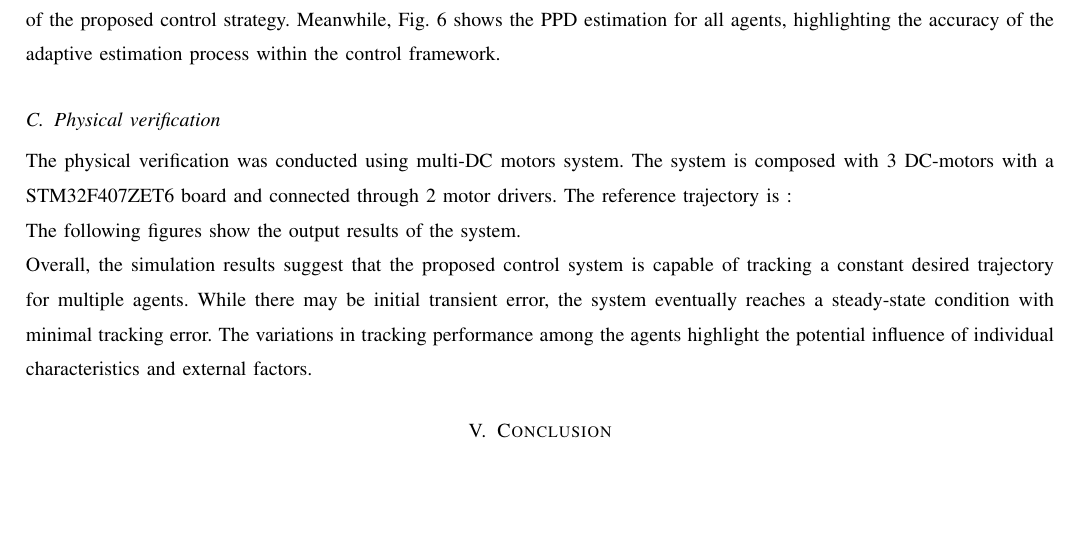
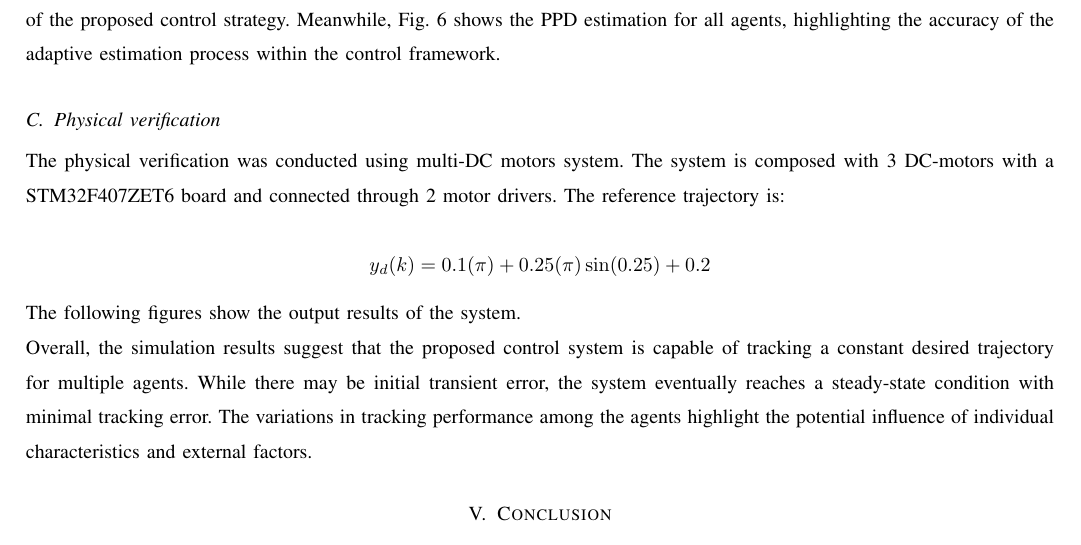
Before and after one commit to TonyBimenyi/First-Paper, a LaTeX paper (mfasmc.tex): part of page 11 of 13, cut so that both start at the same text, the shorter picture padded with empty space. Compiled offline with pdfLaTeX.

```diff
--- a/mfasmc.tex
+++ b/mfasmc.tex
@@ -804,11 +804,13 @@
 
 \subsection{Physical verification}
 
-The physical verification was conducted using multi-DC motors system. The system is composed with 3 DC-motors with a STM32F407ZET6 board and connected through 2 motor drivers. The reference trajectory is :
+The physical verification was conducted using multi-DC motors system. The system is composed with 3 DC-motors with a STM32F407ZET6 board and connected through 2 motor drivers. The reference trajectory is:
+
+\[ y_d(k)=0.1(\pi)+0.25(\pi)\sin(0.25)+0.2 \]
+
+The following figures show the output results of the system.
 
 
-
-The following figures show the output results of the system.
 
 Overall, the simulation results suggest that the proposed control system is capable of tracking a constant desired trajectory for multiple agents. While there may be initial transient error, the system eventually reaches a steady-state condition with minimal tracking error. The variations in tracking performance among the agents highlight the potential influence of individual characteristics and external factors.
 
```
Also changed, not shown: mfasmc.pdf, output.png (added), 4 other files.
